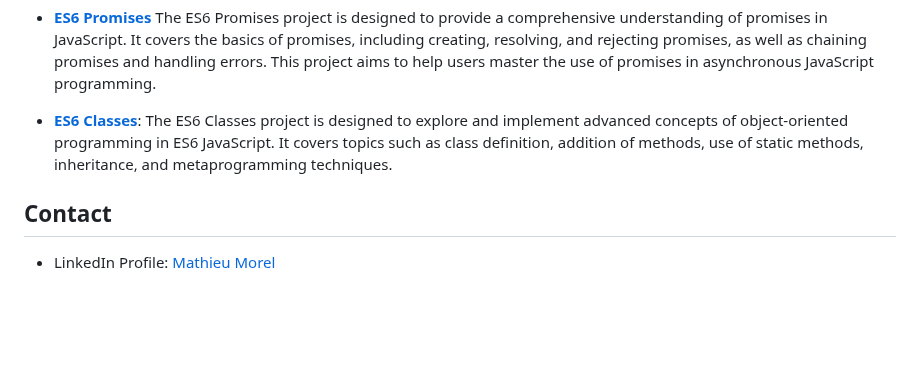
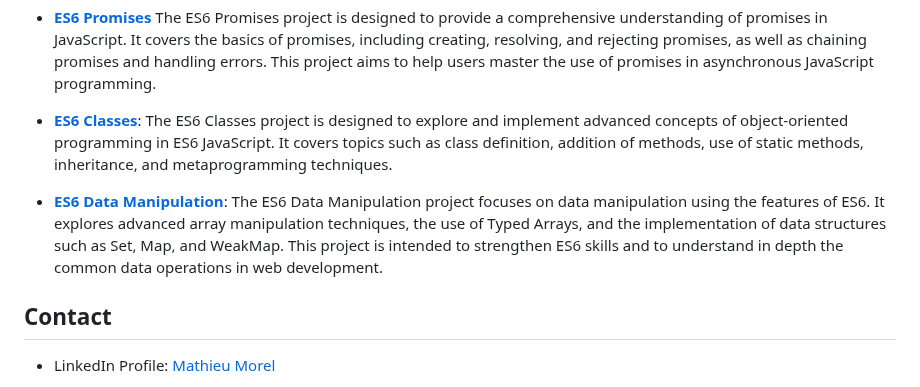
Before and after one commit to MathieuMorel62/holbertonschool-web_back_end, a Markdown page: README.md, the part around the change. Drawn GitHub-style; blank space fills up the shorter version.

Commit message:
Add ES6 Data Manipulation project for the readme file

```diff
--- a/README.md
+++ b/README.md
@@ -39,5 +39,7 @@ This GitHub repository is a showcase of my skills and achievements in back-end w
 
 - [**ES6 Classes**](https://github.com/MathieuMorel62/holbertonschool-web_back_end/tree/main/ES6_classes): The ES6 Classes project is designed to explore and implement advanced concepts of object-oriented programming in ES6 JavaScript. It covers topics such as class definition, addition of methods, use of static methods, inheritance, and metaprogramming techniques.
 
+- [**ES6 Data Manipulation**](https://github.com/MathieuMorel62/holbertonschool-web_back_end/tree/main/ES6_data_manipulation): The ES6 Data Manipulation project focuses on data manipulation using the features of ES6. It explores advanced array manipulation techniques, the use of Typed Arrays, and the implementation of data structures such as Set, Map, and WeakMap. This project is intended to strengthen ES6 skills and to understand in depth the common data operations in web development.
+
 ## Contact
 - LinkedIn Profile: [Mathieu Morel](https://www.linkedin.com/in/mathieu-morel-9ab457261/)
```
